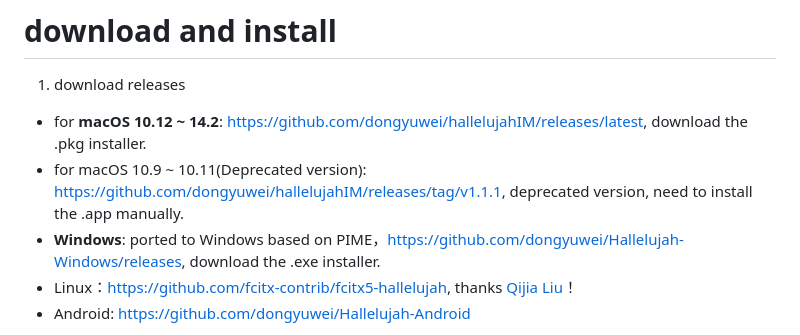
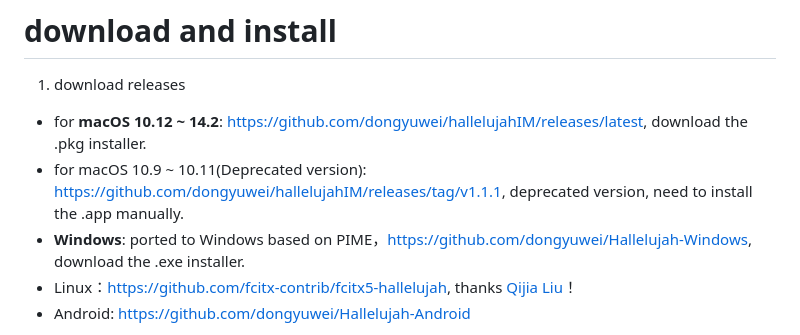
Before and after one commit to dongyuwei/hallelujahIM, a Markdown page: README-En.md, the part around the change. GitHub-like rendering.

```diff
--- a/README-En.md
+++ b/README-En.md
@@ -22,7 +22,7 @@ hallelujahIM is an english input method with auto-suggestions and spell check fe
 
 - for **macOS 10.12 ~ 14.2**: https://github.com/dongyuwei/hallelujahIM/releases/latest, download the .pkg installer.
 - for macOS 10.9 ~ 10.11(Deprecated version): https://github.com/dongyuwei/hallelujahIM/releases/tag/v1.1.1, deprecated version, need to install the .app manually.
-- **Windows**: ported to Windows based on PIME，https://github.com/dongyuwei/Hallelujah-Windows/releases, download the .exe installer.
+- **Windows**: ported to Windows based on PIME，https://github.com/dongyuwei/Hallelujah-Windows, download the .exe installer.
 - Linux：https://github.com/fcitx-contrib/fcitx5-hallelujah, thanks [Qijia Liu](https://github.com/eagleoflqj)！
 - Android: https://github.com/dongyuwei/Hallelujah-Android
 
```
